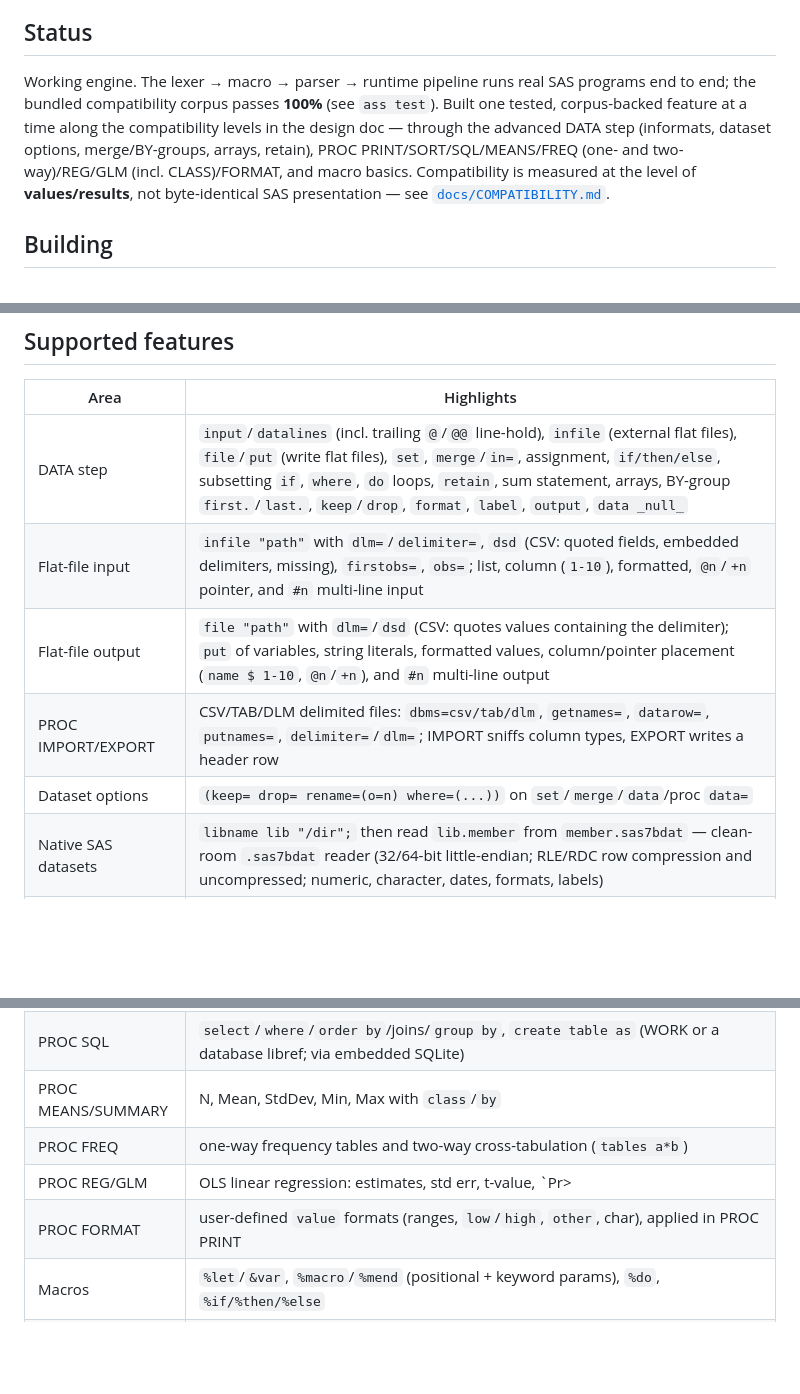
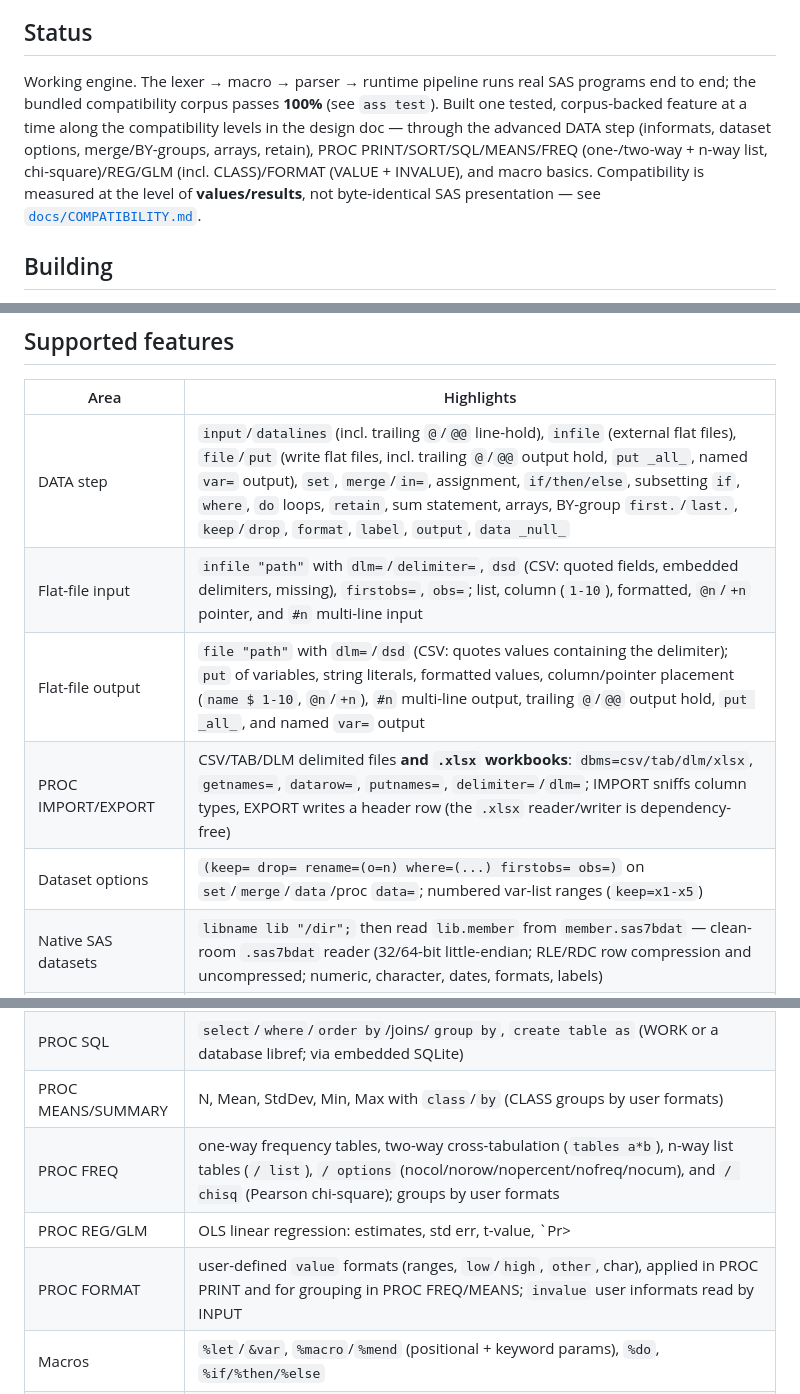
Before and after one commit to Solifugus/ass, a Markdown page: README.md, 3 parts joined by grey strips. Rendered like a GitHub page; blank space fills up the shorter version.

Commit message:
docs: sync README feature tables with the backlog-sweep features
The README "Supported features" table and status intro were updated per-feature
inconsistently during the sweep; bring every row in line with what now ships:
- DATA step / Flat-file output: trailing @/@@ output hold, put _all_, named var=
- PROC IMPORT/EXPORT: .xlsx (dbms=xlsx), dependency-free
- Dataset options: firstobs=/obs=, numbered var-list ranges (keep=x1-x5)
- PROC FREQ: n-way /list, /options, /chisq; user-format grouping
- PROC MEANS: CLASS groups by user formats
- PROC FORMAT: VALUE used for FREQ/MEANS grouping; INVALUE user informats

(CLAUDE.md, COMPATIBILITY.md, FEATURES.md, and PLAN.md were already updated as
each feature landed; verified counts 58/58, value-verified 30/30, all tags
documented.)

Co-Authored-By: Claude Opus 4.8 (1M context) <noreply@anthropic.com>

```diff
--- a/README.md
+++ b/README.md
@@ -11,7 +11,7 @@ Documentation lives in [`docs/`](docs/): [`design.md`](docs/design.md) (design r
 
 ## Status
 
-Working engine. The lexer → macro → parser → runtime pipeline runs real SAS programs end to end; the bundled compatibility corpus passes **100%** (see `ass test`). Built one tested, corpus-backed feature at a time along the compatibility levels in the design doc — through the advanced DATA step (informats, dataset options, merge/BY-groups, arrays, retain), PROC PRINT/SORT/SQL/MEANS/FREQ (one- and two-way)/REG/GLM (incl. CLASS)/FORMAT, and macro basics. Compatibility is measured at the level of **values/results**, not byte-identical SAS presentation — see [`docs/COMPATIBILITY.md`](docs/COMPATIBILITY.md).
+Working engine. The lexer → macro → parser → runtime pipeline runs real SAS programs end to end; the bundled compatibility corpus passes **100%** (see `ass test`). Built one tested, corpus-backed feature at a time along the compatibility levels in the design doc — through the advanced DATA step (informats, dataset options, merge/BY-groups, arrays, retain), PROC PRINT/SORT/SQL/MEANS/FREQ (one-/two-way + n-way list, chi-square)/REG/GLM (incl. CLASS)/FORMAT (VALUE + INVALUE), and macro basics. Compatibility is measured at the level of **values/results**, not byte-identical SAS presentation — see [`docs/COMPATIBILITY.md`](docs/COMPATIBILITY.md).
 
 ## Building
 
@@ -71,11 +71,11 @@ Obs  name  age
 
 | Area | Highlights |
 |------|------------|
-| DATA step | `input`/`datalines` (incl. trailing `@`/`@@` line-hold), `infile` (external flat files), `file`/`put` (write flat files), `set`, `merge`/`in=`, assignment, `if/then/else`, subsetting `if`, `where`, `do` loops, `retain`, sum statement, arrays, BY-group `first.`/`last.`, `keep`/`drop`, `format`, `label`, `output`, `data _null_` |
+| DATA step | `input`/`datalines` (incl. trailing `@`/`@@` line-hold), `infile` (external flat files), `file`/`put` (write flat files, incl. trailing `@`/`@@` output hold, `put _all_`, named `var=` output), `set`, `merge`/`in=`, assignment, `if/then/else`, subsetting `if`, `where`, `do` loops, `retain`, sum statement, arrays, BY-group `first.`/`last.`, `keep`/`drop`, `format`, `label`, `output`, `data _null_` |
 | Flat-file input | `infile "path"` with `dlm=`/`delimiter=`, `dsd` (CSV: quoted fields, embedded delimiters, missing), `firstobs=`, `obs=`; list, column (`1-10`), formatted, `@n`/`+n` pointer, and `#n` multi-line input |
-| Flat-file output | `file "path"` with `dlm=`/`dsd` (CSV: quotes values containing the delimiter); `put` of variables, string literals, formatted values, column/pointer placement (`name $ 1-10`, `@n`/`+n`), and `#n` multi-line output |
-| PROC IMPORT/EXPORT | CSV/TAB/DLM delimited files: `dbms=csv/tab/dlm`, `getnames=`, `datarow=`, `putnames=`, `delimiter=`/`dlm=`; IMPORT sniffs column types, EXPORT writes a header row |
-| Dataset options | `(keep= drop= rename=(o=n) where=(...))` on `set`/`merge`/`data`/proc `data=` |
+| Flat-file output | `file "path"` with `dlm=`/`dsd` (CSV: quotes values containing the delimiter); `put` of variables, string literals, formatted values, column/pointer placement (`name $ 1-10`, `@n`/`+n`), `#n` multi-line output, trailing `@`/`@@` output hold, `put _all_`, and named `var=` output |
+| PROC IMPORT/EXPORT | CSV/TAB/DLM delimited files **and `.xlsx` workbooks**: `dbms=csv/tab/dlm/xlsx`, `getnames=`, `datarow=`, `putnames=`, `delimiter=`/`dlm=`; IMPORT sniffs column types, EXPORT writes a header row (the `.xlsx` reader/writer is dependency-free) |
+| Dataset options | `(keep= drop= rename=(o=n) where=(...) firstobs= obs=)` on `set`/`merge`/`data`/proc `data=`; numbered var-list ranges (`keep=x1-x5`) |
 | Native SAS datasets | `libname lib "/dir";` then read `lib.member` from `member.sas7bdat` — clean-room `.sas7bdat` reader (32/64-bit little-endian; RLE/RDC row compression and uncompressed; numeric, character, dates, formats, labels) |
 | Databases (LIBNAME) | `libname pg postgres "…";` then read `pg.table` as a dataset and write it back with `data pg.out; set …;`, `proc sort out=pg.x`, `proc sql; create table pg.x as …;`, or `proc append base=pg.x data=…;` (in-place INSERT) — Postgres, SQL Server, Oracle, SQLite, and DB2 (DB2 via `-tags db2`); see [`docs/databases.md`](docs/databases.md) |
 | Expressions | arithmetic, comparison, logical, concatenation, ~35 functions, SAS missing-value & type-coercion semantics |
@@ -83,10 +83,10 @@ Obs  name  age
 | PROC SORT | `by` (+ `descending`), `out=` (incl. a database libref), `nodupkey` |
 | PROC APPEND | `base=`/`data=` (+ `force`): append observations to a base data set, created if absent; BASE= or DATA= may be a database libref (in-place INSERT) |
 | PROC SQL | `select`/`where`/`order by`/joins/`group by`, `create table as` (WORK or a database libref; via embedded SQLite) |
-| PROC MEANS/SUMMARY | N, Mean, StdDev, Min, Max with `class`/`by` |
-| PROC FREQ | one-way frequency tables and two-way cross-tabulation (`tables a*b`) |
+| PROC MEANS/SUMMARY | N, Mean, StdDev, Min, Max with `class`/`by` (CLASS groups by user formats) |
+| PROC FREQ | one-way frequency tables, two-way cross-tabulation (`tables a*b`), n-way list tables (`/ list`), `/ options` (nocol/norow/nopercent/nofreq/nocum), and `/ chisq` (Pearson chi-square); groups by user formats |
 | PROC REG/GLM | OLS linear regression: estimates, std err, t-value, `Pr>|t|`, R²; CLASS categorical predictors (reference-cell coding) |
-| PROC FORMAT | user-defined `value` formats (ranges, `low`/`high`, `other`, char), applied in PROC PRINT |
+| PROC FORMAT | user-defined `value` formats (ranges, `low`/`high`, `other`, char), applied in PROC PRINT and for grouping in PROC FREQ/MEANS; `invalue` user informats read by INPUT |
 | Macros | `%let`/`&var`, `%macro`/`%mend` (positional + keyword params), `%do`, `%if/%then/%else` |
 | Formats | `w.d`, `dollar`, `comma`, `percent`, `$w.`, date (`date9`/`mmddyy`/`worddate`), `time`/`datetime`, date/time/datetime literals `'01JAN2020'd`/`'14:30:00't`/`'01JAN2020:14:30:00'dt` |
 | Informats | list input via `:` modifier: `comma`, `dollar`, `date9`, `mmddyy`/`ddmmyy`/`yymmdd`, `time`/`datetime`, `$w.` |
```
